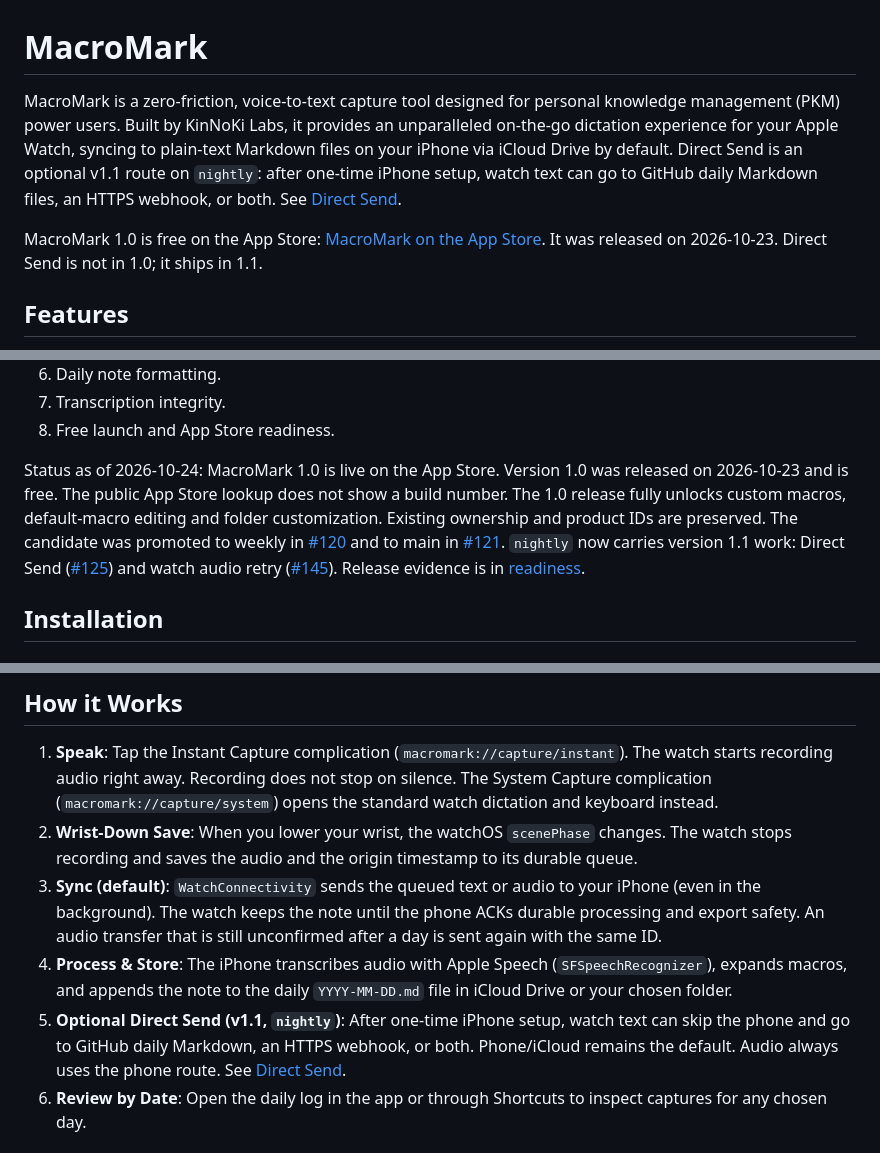
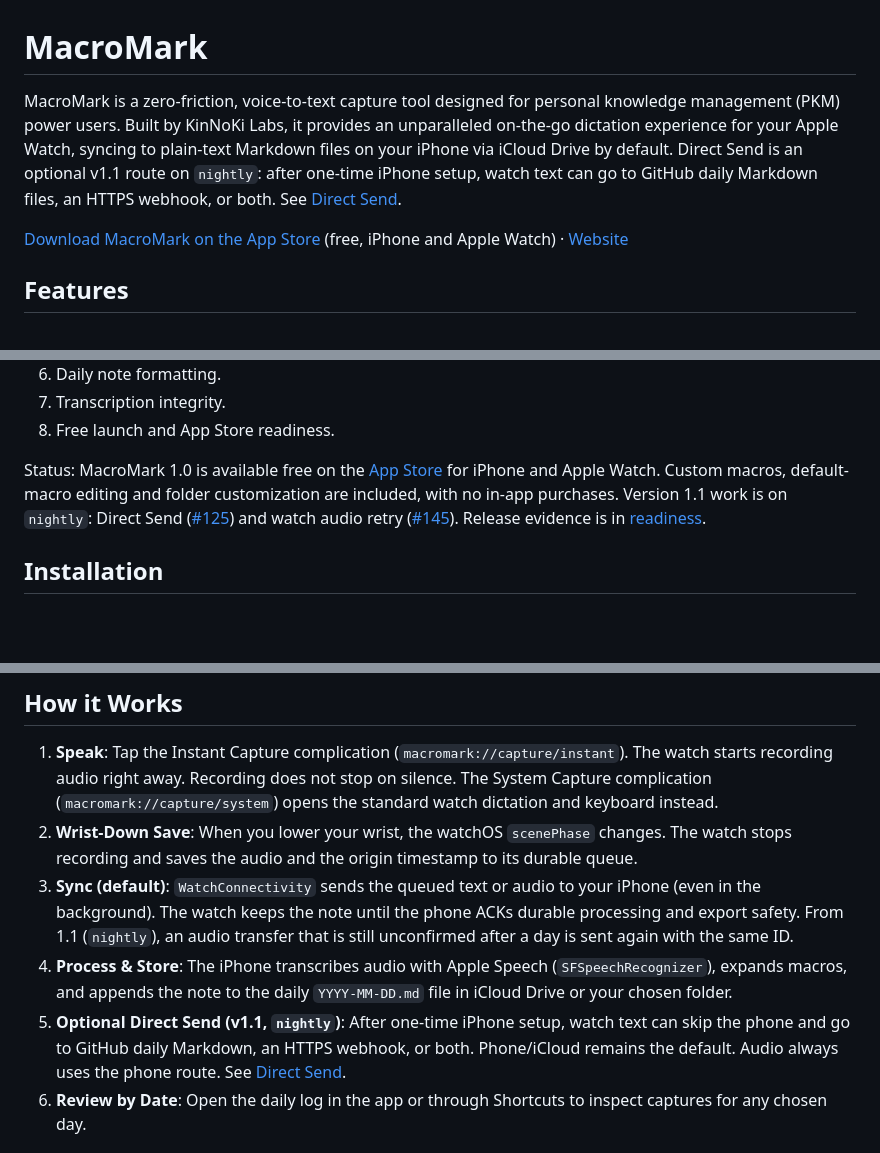
Before and after one commit to dfakkeldy/MacroMark, a Markdown page: README.md, 3 parts joined by grey strips. Drawn GitHub-style; blank space fills up the shorter version.

Commit message:
docs(readme): match the 1.0 app and drop the dated release line
Use the corrected nightly README text on both branches: the watch records
audio and the iPhone transcribes it, the undo-newline macro is "Backspace",
and 1.0 includes open-in-another-app and folder structures. Keep 1.1 items
(Direct Send, audio retry) labelled as nightly work, link the Direct Send
guide absolutely so it resolves from main, and replace the dated intro and
status with an App Store link and a short status.

Co-Authored-By: Claude Opus 5.5 <noreply@anthropic.com>

```diff
--- a/README.md
+++ b/README.md
@@ -4,5 +4,5 @@ MacroMark is a zero-friction, voice-to-text capture tool designed for personal k
 
-MacroMark 1.0 is free on the App Store: [MacroMark on the App Store](https://apps.apple.com/app/macromark/id6785081218). It was released on 2026-10-23. Direct Send is not in 1.0; it ships in 1.1.
+[Download MacroMark on the App Store](https://apps.apple.com/ca/app/macromark/id6785081218) (free, iPhone and Apple Watch) · [Website](https://dfakkeldy.github.io/MacroMark/)
 
 ## Features
 
@@ -35,16 +35,13 @@ The full roadmap is in [docs/V1_ROADMAP.md](docs/V1_ROADMAP.md). It turns the co
 7. Transcription integrity.
 8. Free launch and App Store readiness.
 
-Status as of 2026-10-24: MacroMark 1.0 is live on the App Store. Version 1.0
-was released on 2026-10-23 and is free. The public App Store lookup does not
-show a build number. The 1.0 release fully unlocks custom macros,
-default-macro editing and folder customization. Existing ownership and product
-IDs are preserved. The candidate was promoted to weekly in
-[#120](https://github.com/dfakkeldy/MacroMark/pull/120) and to main in
-[#121](https://github.com/dfakkeldy/MacroMark/pull/121). `nightly` now carries
-version 1.1 work: Direct Send ([#125](https://github.com/dfakkeldy/MacroMark/pull/125))
-and watch audio retry ([#145](https://github.com/dfakkeldy/MacroMark/pull/145)).
-Release evidence is in [readiness](docs/APP_STORE_READINESS.md).
+Status: MacroMark 1.0 is available free on the
+[App Store](https://apps.apple.com/ca/app/macromark/id6785081218) for iPhone and
+Apple Watch. Custom macros, default-macro editing and folder customization are
+included, with no in-app purchases. Version 1.1 work is on `nightly`: Direct Send
+([#125](https://github.com/dfakkeldy/MacroMark/pull/125)) and watch audio retry
+([#145](https://github.com/dfakkeldy/MacroMark/pull/145)). Release evidence is in
+[readiness](docs/APP_STORE_READINESS.md).
 
 ## Installation
 
@@ -65,5 +62,5 @@ Release evidence is in [readiness](docs/APP_STORE_READINESS.md).
 
 1. **Speak**: Tap the Instant Capture complication (`macromark://capture/instant`). The watch starts recording audio right away. Recording does not stop on silence. The System Capture complication (`macromark://capture/system`) opens the standard watch dictation and keyboard instead.
 2. **Wrist-Down Save**: When you lower your wrist, the watchOS `scenePhase` changes. The watch stops recording and saves the audio and the origin timestamp to its durable queue.
-3. **Sync (default)**: `WatchConnectivity` sends the queued text or audio to your iPhone (even in the background). The watch keeps the note until the phone ACKs durable processing and export safety. An audio transfer that is still unconfirmed after a day is sent again with the same ID.
+3. **Sync (default)**: `WatchConnectivity` sends the queued text or audio to your iPhone (even in the background). The watch keeps the note until the phone ACKs durable processing and export safety. From 1.1 (`nightly`), an audio transfer that is still unconfirmed after a day is sent again with the same ID.
 4. **Process & Store**: The iPhone transcribes audio with Apple Speech (`SFSpeechRecognizer`), expands macros, and appends the note to the daily `YYYY-MM-DD.md` file in iCloud Drive or your chosen folder.
```
Also changed, not shown: other parts of README.md (+3 -3 lines).
